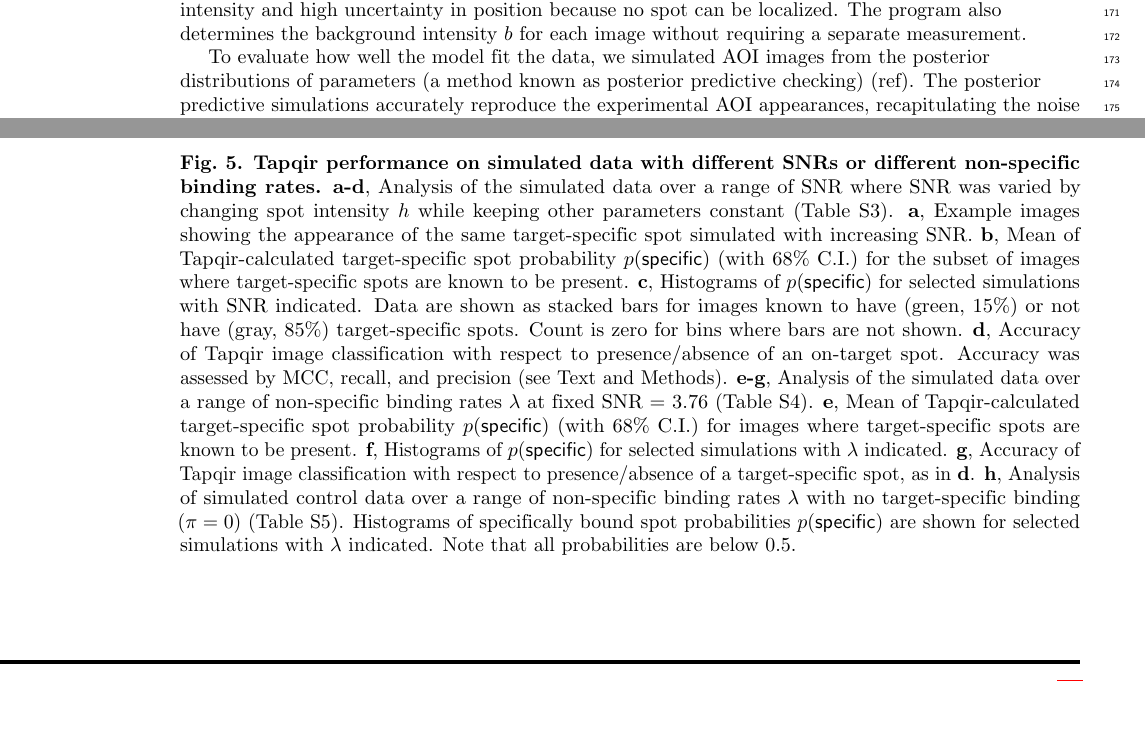
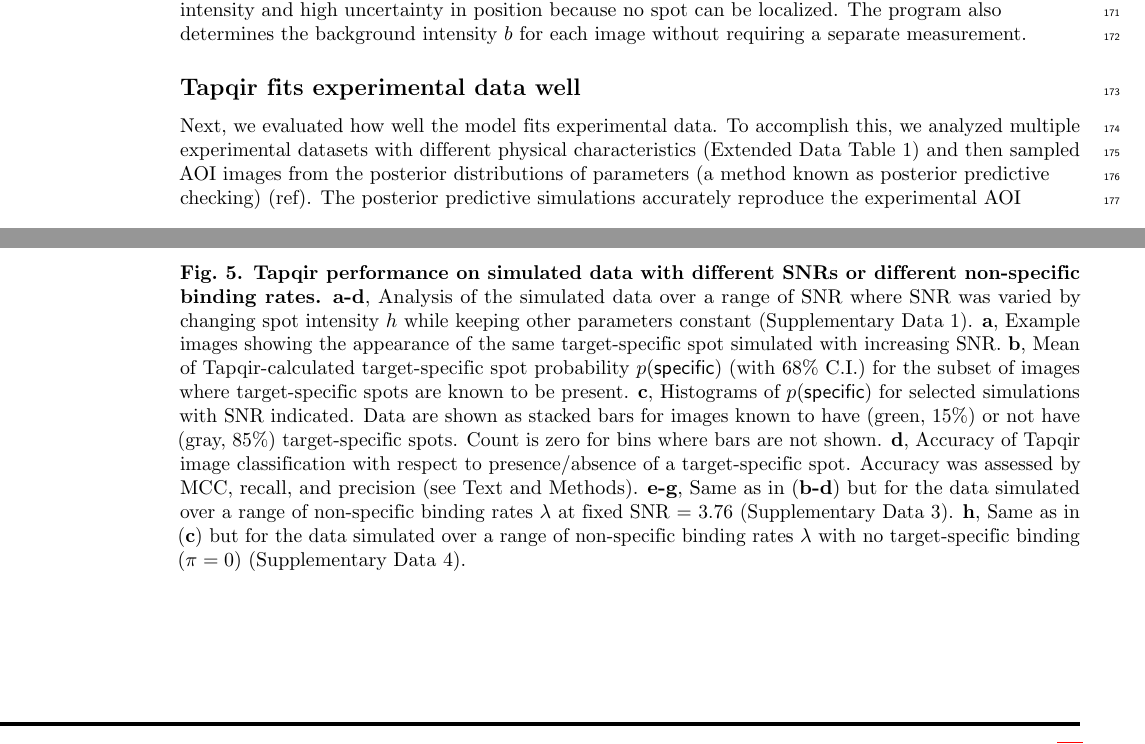
Before and after one commit to ordabayevy/tapqir-overleaf, a LaTeX document (main.tex, which reads figures.tex, results.tex): two parts of pages 4 and 16 of 26, joined at a grey line, cut so that both start at the same text, the shorter picture padded with empty space. Compiled offline with pdfLaTeX.

Commit message:
Updates from Overleaf

```diff
--- a/figures.tex
+++ b/figures.tex
@@ -34,7 +34,7 @@
 \begin{figure}[t]
 \centering
 \includegraphics[width=1\textwidth]{figures/figure5/figure5.png}
-\caption{\textbf{Tapqir performance on simulated data with different SNRs or different non-specific binding rates.} \textbf{a-d}, Analysis of the simulated data over a range of SNR where SNR was varied by changing spot intensity  $h$ while keeping other parameters constant (Table S3). \textbf{a}, Example images showing the appearance of the same target-specific spot simulated with increasing SNR.   \textbf{b}, Mean of Tapqir-calculated target-specific spot probability $p(\mathsf{specific})$ (with 68\% C.I.) for the subset of images where target-specific spots  are known to be present. \textbf{c}, Histograms of $p(\mathsf{specific})$ for selected simulations with SNR indicated. Data are shown as stacked bars for images known to have (green, 15\%) or not have (gray, 85\%) target-specific spots.  Count is zero for bins where bars are not shown. \textbf{d}, Accuracy of Tapqir image classification with respect to presence/absence of an on-target spot. Accuracy was assessed by MCC, recall, and precision (see Text and Methods). \textbf{e-g}, Analysis of the simulated data over a range of non-specific binding rates $\lambda$ at fixed SNR = 3.76 (Table S4).  \textbf{e}, Mean of Tapqir-calculated target-specific spot probability $p(\mathsf{specific})$ (with 68\% C.I.) for images where target-specific spots  are known to be present. \textbf{f}, Histograms of $p(\mathsf{specific})$ for selected simulations with $\lambda$ indicated. \textbf{g}, Accuracy of Tapqir image classification with respect to presence/absence of a target-specific spot, as in \textbf{d}. \textbf{h}, Analysis of simulated control data over a range of non-specific binding rates $\lambda$ with no target-specific binding ($\pi = 0$) (Table S5). Histograms of specifically bound spot probabilities $p(\mathsf{specific})$ are shown for selected simulations with $\lambda$ indicated. Note that all probabilities are below 0.5.}
+\caption{\textbf{Tapqir performance on simulated data with different SNRs or different non-specific binding rates.} \textbf{a-d}, Analysis of the simulated data over a range of SNR where SNR was varied by changing spot intensity  $h$ while keeping other parameters constant (Supplementary Data 1). \textbf{a}, Example images showing the appearance of the same target-specific spot simulated with increasing SNR.   \textbf{b}, Mean of Tapqir-calculated target-specific spot probability $p(\mathsf{specific})$ (with 68\% C.I.) for the subset of images where target-specific spots  are known to be present. \textbf{c}, Histograms of $p(\mathsf{specific})$ for selected simulations with SNR indicated. Data are shown as stacked bars for images known to have (green, 15\%) or not have (gray, 85\%) target-specific spots.  Count is zero for bins where bars are not shown. \textbf{d}, Accuracy of Tapqir image classification with respect to presence/absence of a target-specific spot. Accuracy was assessed by MCC, recall, and precision (see Text and Methods). \textbf{e-g}, Same as in (\textbf{b-d}) but for the data simulated over a range of non-specific binding rates $\lambda$ at fixed SNR = 3.76 (Supplementary Data 3). \textbf{h}, Same as in (\textbf{c}) but for the data simulated over a range of non-specific binding rates $\lambda$ with no target-specific binding ($\pi = 0$) (Supplementary Data 4).}
 \label{fig:tapqir_performance}
 \end{figure}
 
--- a/results.tex
+++ b/results.tex
@@ -41,7 +41,9 @@ When a spot is present, corresponding to a high $p(m)$ (e.g., spot 1 (blue) in f
 %\subsection*{Validation with posterior sampling}
 % Figure 4
 
-To evaluate how well the model fit the data, we simulated AOI images from the posterior distributions of parameters (a method known as posterior predictive checking) (ref). The posterior predictive simulations accurately reproduce the experimental AOI appearances, recapitulating the noise characteristics and the numbers, intensities, shapes, and locations of spots (Fig. 4).  The distributions of pixel intensities across the AOI are also closely reproduced (Fig. 4, histograms) confirming that the noise model is accurate. Taken together, these results show that the model is rich enough to accurately capture the full range of image characteristics from CoSMoS datasets taken over different experimental conditions.
+\subsection*{Tapqir fits experimental data well}
+
+Next, we evaluated how well the model fits experimental data. To accomplish this, we analyzed multiple experimental datasets with different physical characteristics (Extended Data Table 1) and then sampled AOI images from the posterior distributions of parameters (a method known as posterior predictive checking) (ref). The posterior predictive simulations accurately reproduce the experimental AOI appearances, recapitulating the noise characteristics and the numbers, intensities, shapes, and locations of spots (Fig. 4).  The distributions of pixel intensities across the AOI are also closely reproduced (Fig. 4, histograms) confirming that the noise model is accurate. Taken together, these results confirm that the model is rich enough to accurately capture the full range of image characteristics from CoSMoS datasets taken over different experimental conditions.
 
 \subsection*{Tapqir performance}
 % Figure S2
```
Also changed, not shown: supplementary.tex (+1 -1 lines), figures.tex (2 more changed lines), results.tex (4 more changed lines).
